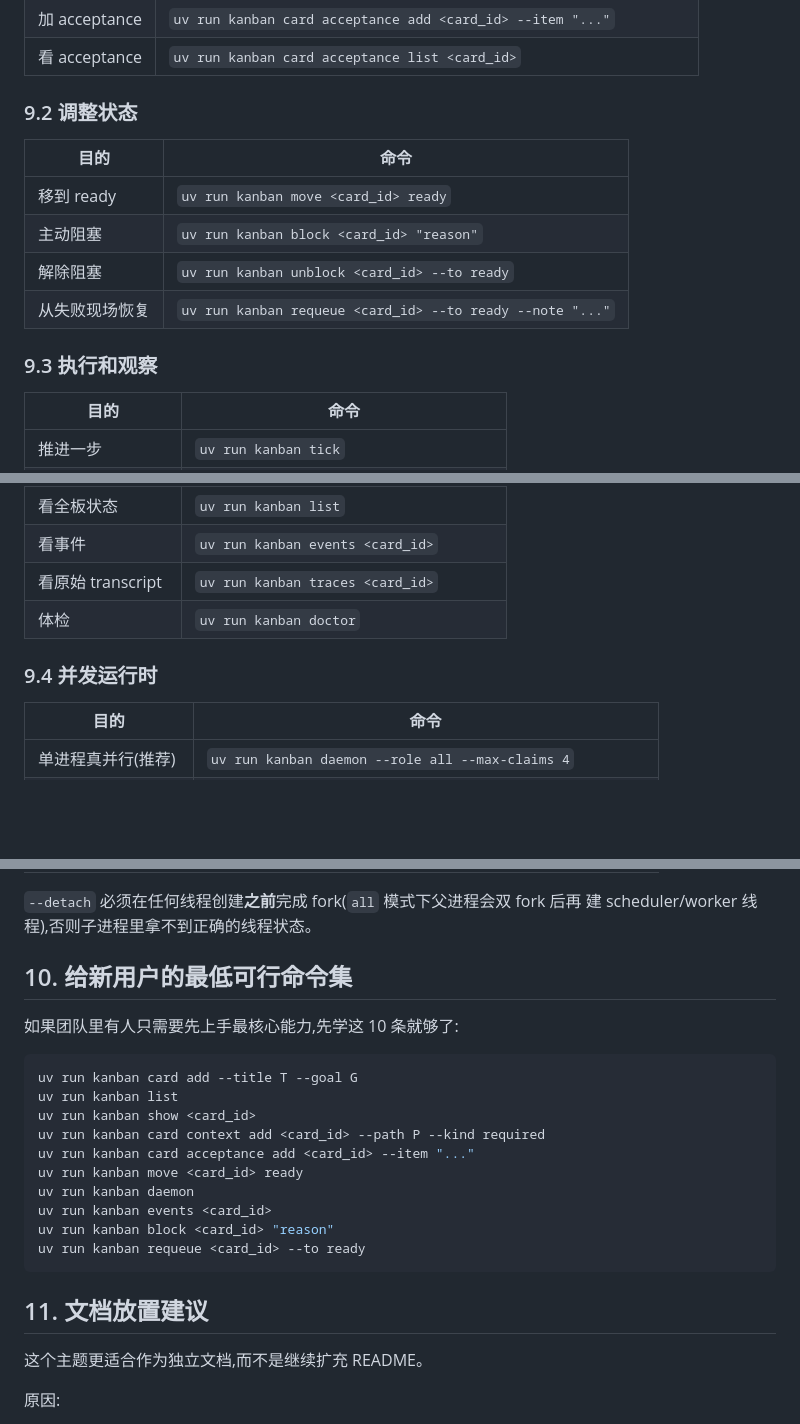
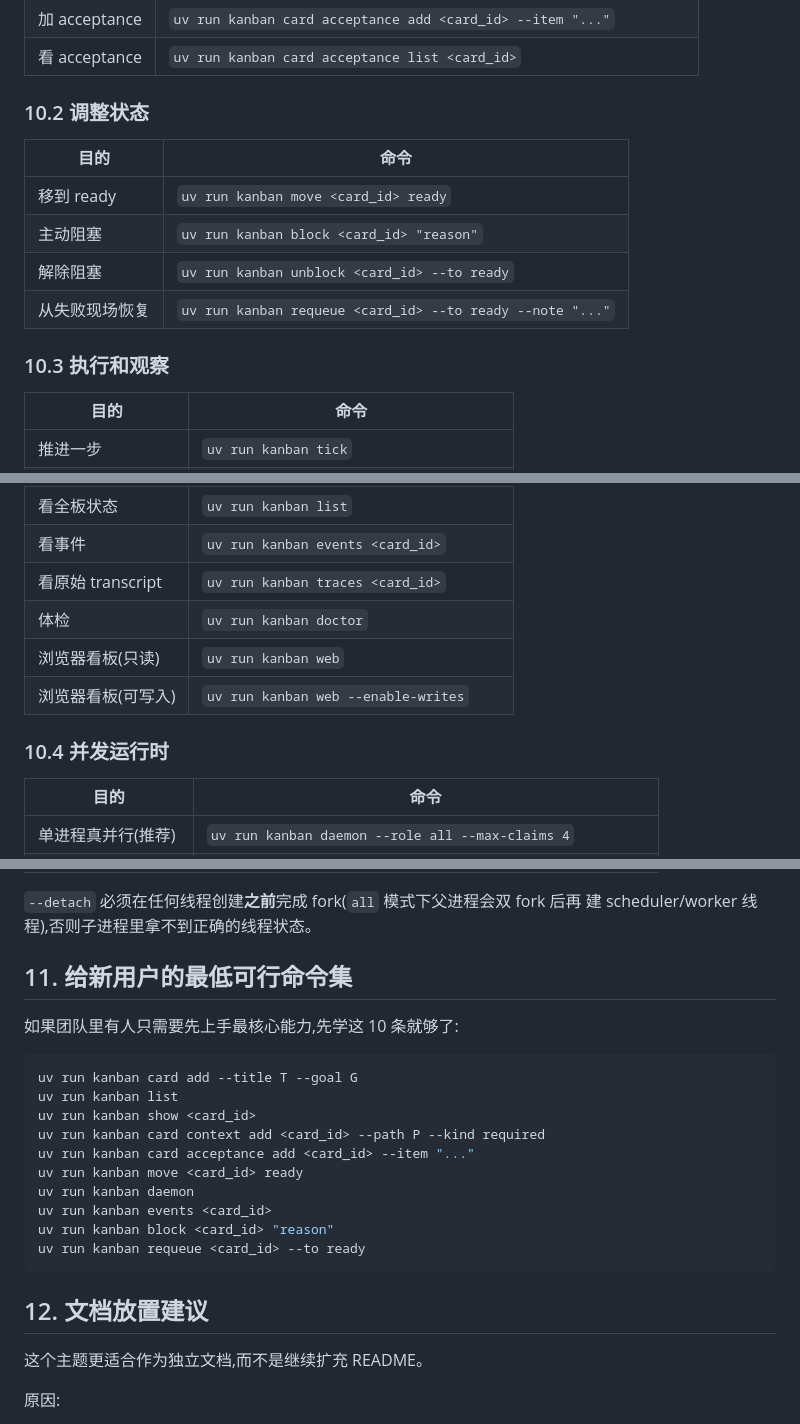
Before and after one commit to jin-bo/agentao-kanban, a Markdown page: docs/kanban-cli-guide.md, 3 parts joined by grey strips. GitHub-like rendering; blank space fills up the shorter version.

````diff
--- a/docs/kanban-cli-guide.md
+++ b/docs/kanban-cli-guide.md
@@ -458,7 +542,7 @@ uv run kanban traces <card_id>
 | 加 acceptance | `uv run kanban card acceptance add <card_id> --item "..."` |
 | 看 acceptance | `uv run kanban card acceptance list <card_id>` |
 
-### 9.2 调整状态
+### 10.2 调整状态
 
 | 目的 | 命令 |
 |---|---|
@@ -467,7 +551,7 @@ uv run kanban traces <card_id>
 | 解除阻塞 | `uv run kanban unblock <card_id> --to ready` |
 | 从失败现场恢复 | `uv run kanban requeue <card_id> --to ready --note "..."` |
 
-### 9.3 执行和观察
+### 10.3 执行和观察
 
 | 目的 | 命令 |
 |---|---|
@@ -479,8 +563,10 @@ uv run kanban traces <card_id>
 | 看事件 | `uv run kanban events <card_id>` |
 | 看原始 transcript | `uv run kanban traces <card_id>` |
 | 体检 | `uv run kanban doctor` |
+| 浏览器看板(只读) | `uv run kanban web` |
+| 浏览器看板(可写入) | `uv run kanban web --enable-writes` |
 
-### 9.4 并发运行时
+### 10.4 并发运行时
 
 | 目的 | 命令 |
 |---|---|
@@ -496,7 +582,7 @@ uv run kanban traces <card_id>
 `--detach` 必须在任何线程创建**之前**完成 fork(`all` 模式下父进程会双 fork 后再
 建 scheduler/worker 线程),否则子进程里拿不到正确的线程状态。
 
-## 10. 给新用户的最低可行命令集
+## 11. 给新用户的最低可行命令集
 
 如果团队里有人只需要先上手最核心能力,先学这 10 条就够了:
 
@@ -513,7 +599,7 @@ uv run kanban block <card_id> "reason"
 uv run kanban requeue <card_id> --to ready
 ```
 
-## 11. 文档放置建议
+## 12. 文档放置建议
 
 这个主题更适合作为独立文档,而不是继续扩充 README。
 
````
Also changed, not shown: other parts of docs/kanban-cli-guide.md (+86 -2 lines).
